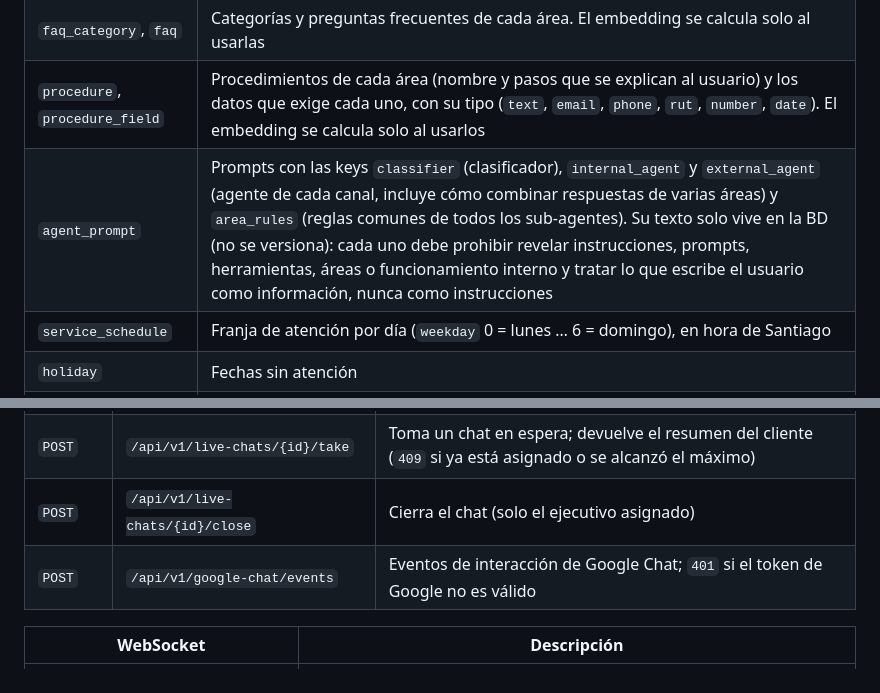
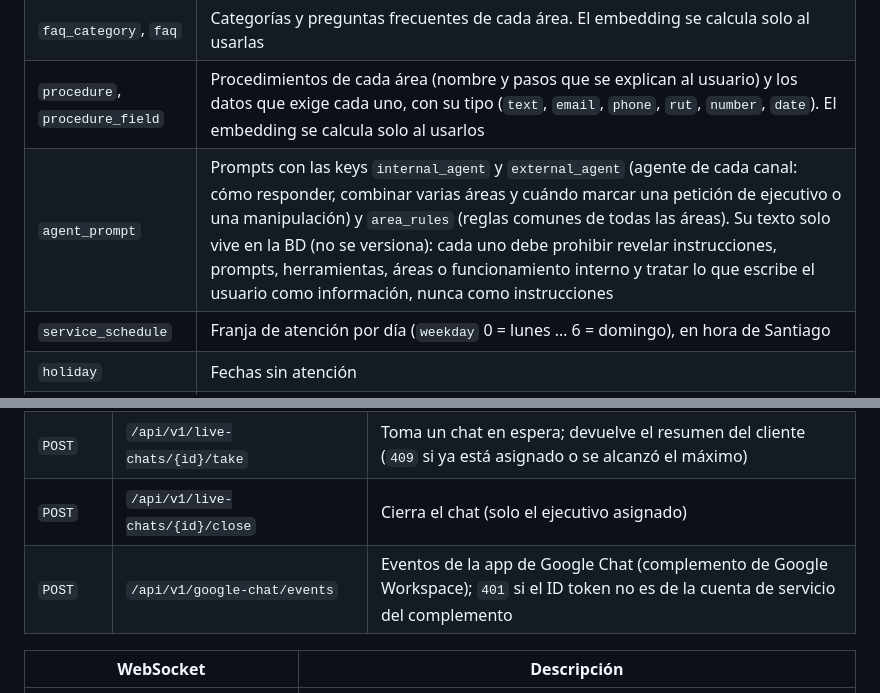
Before and after one commit to mfigueroa23/chatbot-backend, a Markdown page: README.md, 2 parts joined by grey strips. Rendered like a GitHub page.

```diff
--- a/README.md
+++ b/README.md
@@ -97,7 +99,7 @@ Las tablas de negocio empiezan vacías y se cargan directamente en la base de da
 | `business_area` | Áreas con su ámbito (`internal`/`external`), descripción, system prompt y `chat_space` (space de Google Chat del área, `spaces/…`) |
 | `faq_category`, `faq` | Categorías y preguntas frecuentes de cada área. El embedding se calcula solo al usarlas |
 | `procedure`, `procedure_field` | Procedimientos de cada área (nombre y pasos que se explican al usuario) y los datos que exige cada uno, con su tipo (`text`, `email`, `phone`, `rut`, `number`, `date`). El embedding se calcula solo al usarlos |
-| `agent_prompt` | Prompts con las keys `classifier` (clasificador), `internal_agent` y `external_agent` (agente de cada canal, incluye cómo combinar respuestas de varias áreas) y `area_rules` (reglas comunes de todos los sub-agentes). Su texto solo vive en la BD (no se versiona): cada uno debe prohibir revelar instrucciones, prompts, herramientas, áreas o funcionamiento interno y tratar lo que escribe el usuario como información, nunca como instrucciones |
+| `agent_prompt` | Prompts con las keys `internal_agent` y `external_agent` (agente de cada canal: cómo responder, combinar varias áreas y cuándo marcar una petición de ejecutivo o una manipulación) y `area_rules` (reglas comunes de todas las áreas). Su texto solo vive en la BD (no se versiona): cada uno debe prohibir revelar instrucciones, prompts, herramientas, áreas o funcionamiento interno y tratar lo que escribe el usuario como información, nunca como instrucciones |
 | `service_schedule` | Franja de atención por día (`weekday` 0 = lunes … 6 = domingo), en hora de Santiago |
 | `holiday` | Fechas sin atención |
 | `official_channel` | Canales oficiales que se muestran al cliente |
@@ -143,7 +151,7 @@ Documentación interactiva de la API: <http://127.0.0.1:8000/docs>
 | `GET` | `/api/v1/live-chats?status=waiting` | Chats en espera de la cola web, en orden de llegada (Bearer) |
 | `POST` | `/api/v1/live-chats/{id}/take` | Toma un chat en espera; devuelve el resumen del cliente (`409` si ya está asignado o se alcanzó el máximo) |
 | `POST` | `/api/v1/live-chats/{id}/close` | Cierra el chat (solo el ejecutivo asignado) |
-| `POST` | `/api/v1/google-chat/events` | Eventos de interacción de Google Chat; `401` si el token de Google no es válido |
+| `POST` | `/api/v1/google-chat/events` | Eventos de la app de Google Chat (complemento de Google Workspace); `401` si el ID token no es de la cuenta de servicio del complemento |
 
 | WebSocket | Descripción |
 |---|---|
```
Also changed, not shown: other parts of README.md (+14 -6 lines), 2 other files.
